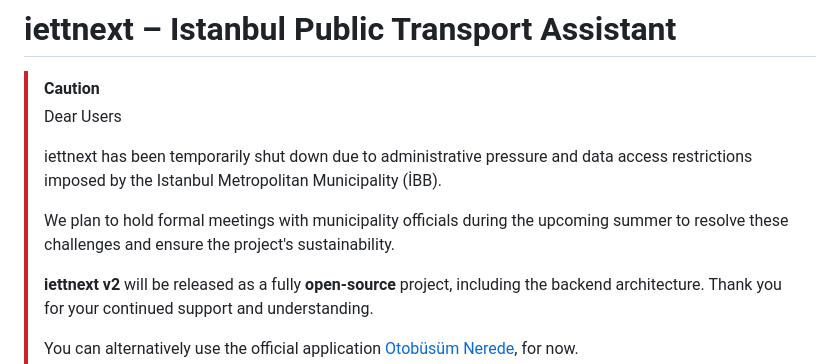
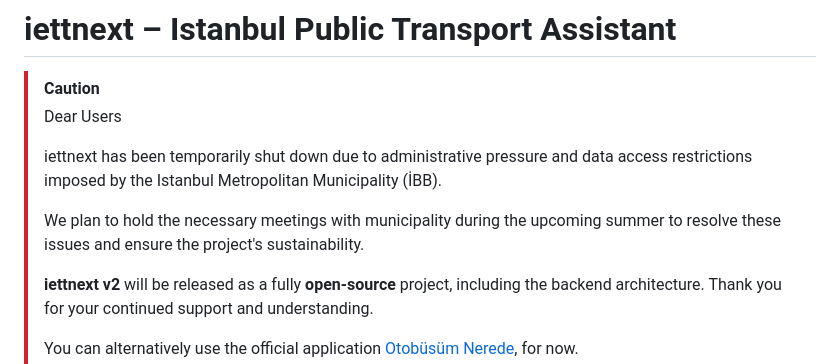
Before and after one commit to Rednexie/iettnext, a Markdown page: README.md, the part around the change. GitHub-like rendering.

```diff
--- a/README.md
+++ b/README.md
@@ -5,7 +5,7 @@
 >
 > iettnext has been temporarily shut down due to administrative pressure and data access restrictions imposed by the Istanbul Metropolitan Municipality (İBB).
 >
-> We plan to hold formal meetings with municipality officials during the upcoming summer to resolve these challenges and ensure the project's sustainability.
+> We plan to hold the necessary meetings with municipality during the upcoming summer to resolve these issues and ensure the project's sustainability.
 >
 > **iettnext v2** will be released as a fully **open-source** project, including the backend architecture. Thank you for your continued support and understanding.
 >
```
